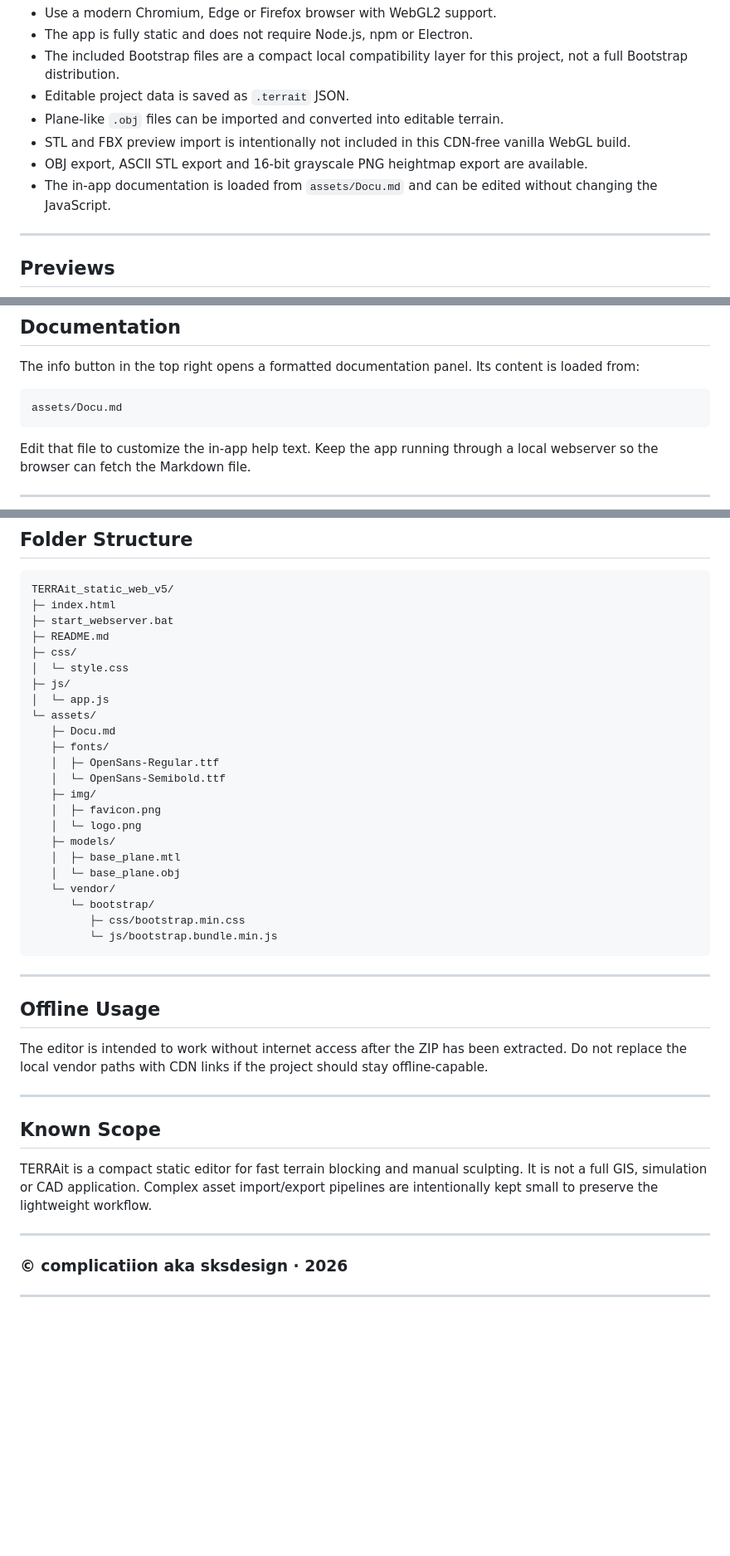
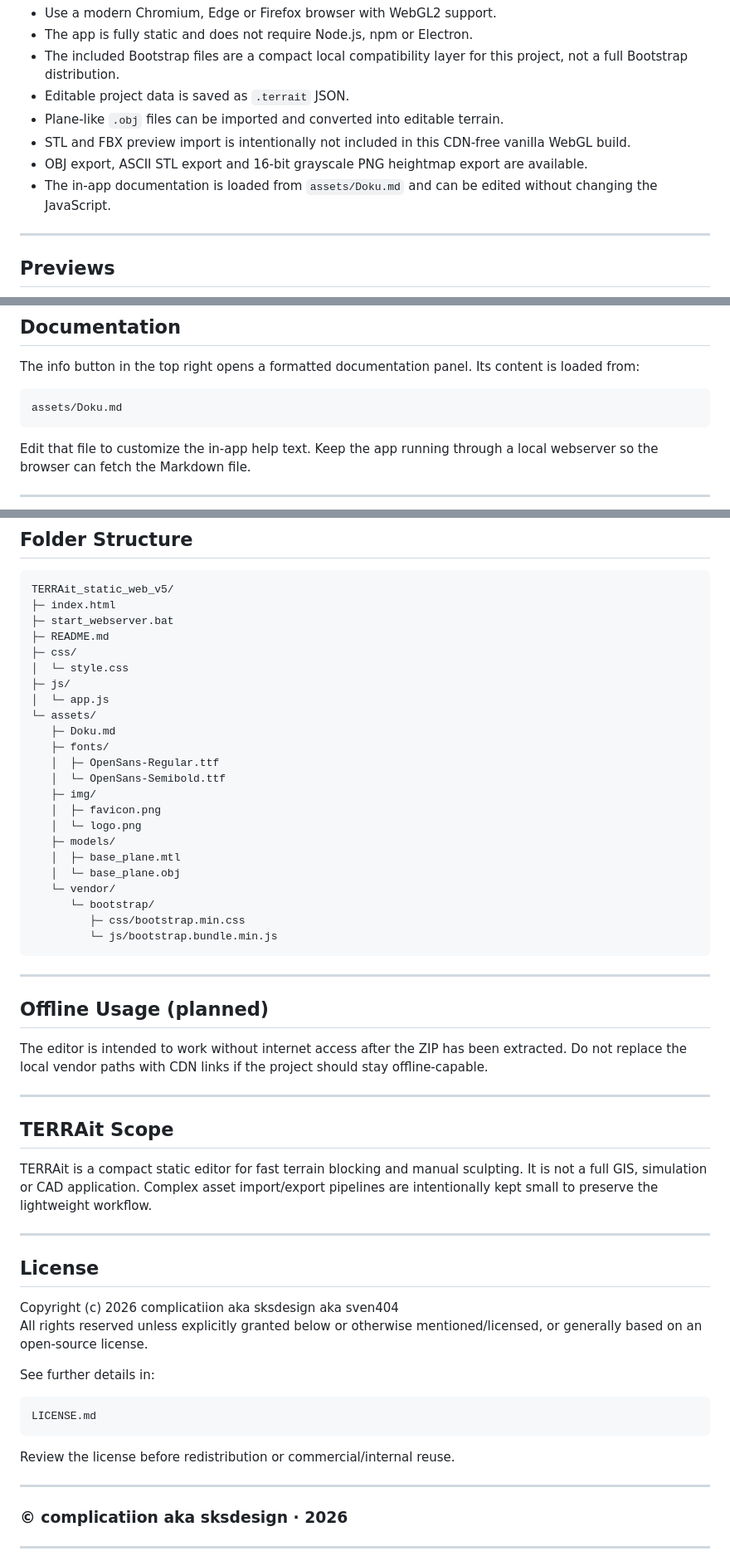
Before and after one commit to complicatiion/TERRAit, a Markdown page: README.md, 3 parts joined by grey strips. Shown at 83% size. Rendered like a GitHub page; blank space fills up the shorter version.

````diff
--- a/README.md
+++ b/README.md
@@ -53,7 +53,7 @@ The same control summary can be shown inside the viewport through **View → Con
 - Plane-like `.obj` files can be imported and converted into editable terrain.
 - STL and FBX preview import is intentionally not included in this CDN-free vanilla WebGL build.
 - OBJ export, ASCII STL export and 16-bit grayscale PNG heightmap export are available.
-- The in-app documentation is loaded from `assets/Docu.md` and can be edited without changing the JavaScript.
+- The in-app documentation is loaded from `assets/Doku.md` and can be edited without changing the JavaScript.
 
 ---
 
@@ -124,7 +124,7 @@ The left panel includes controls for brightness, light temperature and fog densi
 The info button in the top right opens a formatted documentation panel. Its content is loaded from:
 
 ```text
-assets/Docu.md
+assets/Doku.md
 ```
 
 Edit that file to customize the in-app help text. Keep the app running through a local webserver so the browser can fetch the Markdown file.
@@ -143,7 +143,7 @@ TERRAit_static_web_v5/
 ├─ js/
 │  └─ app.js
 └─ assets/
-   ├─ Docu.md
+   ├─ Doku.md
    ├─ fonts/
    │  ├─ OpenSans-Regular.ttf
    │  └─ OpenSans-Semibold.ttf
@@ -161,15 +161,30 @@ TERRAit_static_web_v5/
 
 ---
 
-## Offline Usage
+## Offline Usage (planned)
 
 The editor is intended to work without internet access after the ZIP has been extracted. Do not replace the local vendor paths with CDN links if the project should stay offline-capable.
 
 ---
 
-## Known Scope
+## TERRAit Scope
 
 TERRAit is a compact static editor for fast terrain blocking and manual sculpting. It is not a full GIS, simulation or CAD application. Complex asset import/export pipelines are intentionally kept small to preserve the lightweight workflow.
+
+---
+
+## License
+
+Copyright (c) 2026 complicatiion aka sksdesign aka sven404
+All rights reserved unless explicitly granted below or otherwise mentioned/licensed, or generally based on an open-source license.
+
+See further details in:
+
+```text
+LICENSE.md
+```
+
+Review the license before redistribution or commercial/internal reuse.
 
 ---
 
````
